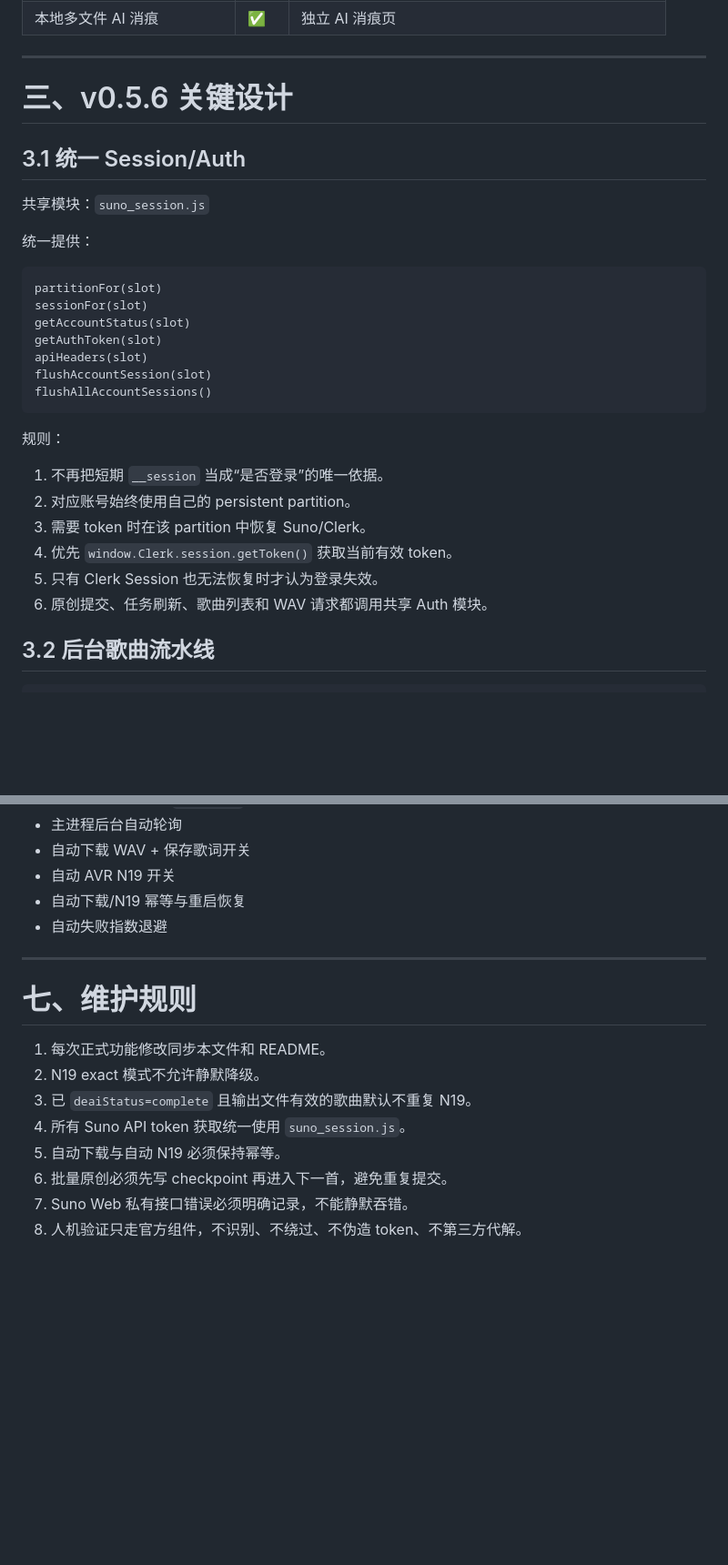
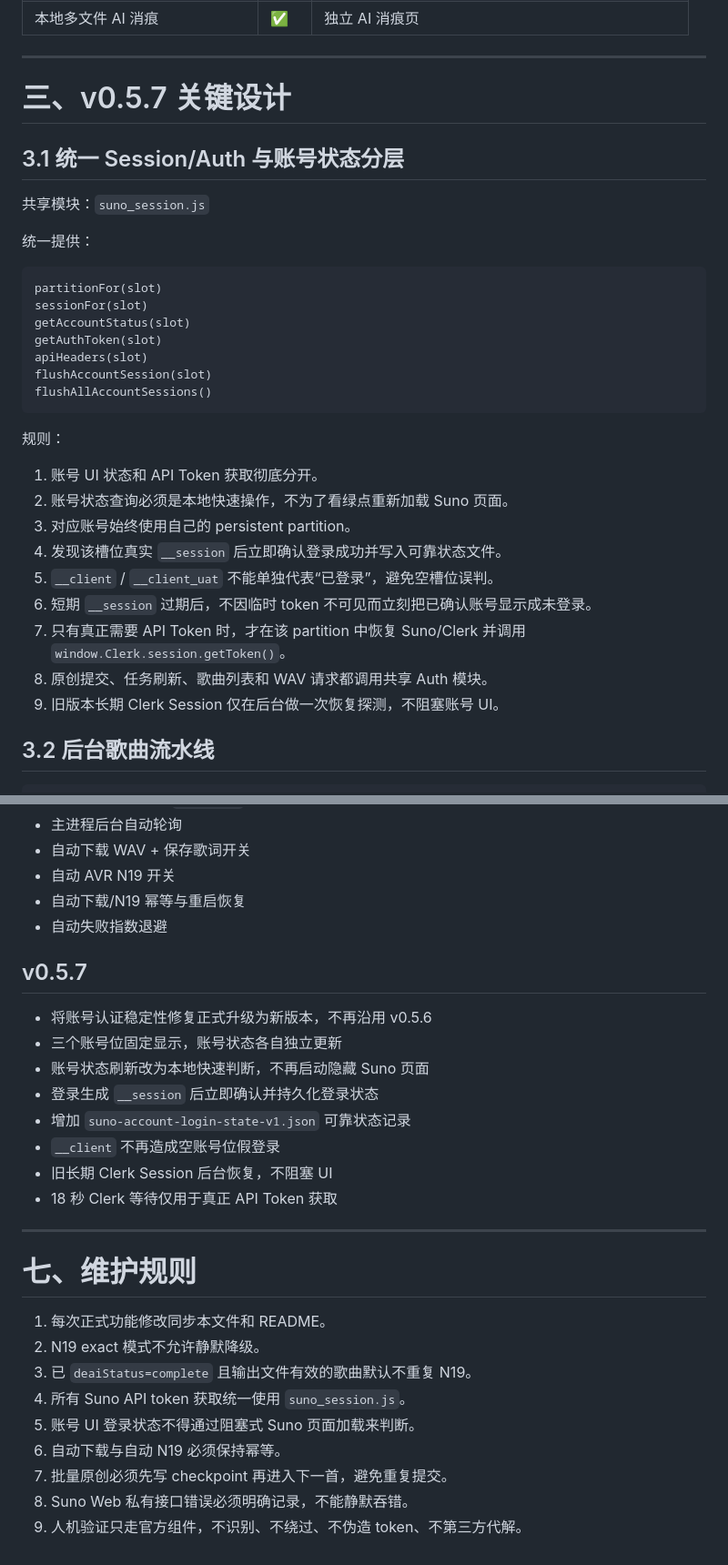
Before and after one commit to ximishan/SunoOriginalStudio, a Markdown page: PROJECT_STATUS_AND_AVR_FEATURES.md, 2 parts joined by grey strips. Shown at 91% size. GitHub-like rendering; blank space fills up the shorter version.

Commit message:
Set project baseline to v0.5.7

```diff
--- a/PROJECT_STATUS_AND_AVR_FEATURES.md
+++ b/PROJECT_STATUS_AND_AVR_FEATURES.md
@@ -67,9 +74,9 @@ SunoOriginalStudio 是独立 Windows Electron 桌面工具，主线围绕：
 
 ---
 
-# 三、v0.5.6 关键设计
+# 三、v0.5.7 关键设计
 
-## 3.1 统一 Session/Auth
+## 3.1 统一 Session/Auth 与账号状态分层
 
 共享模块：`suno_session.js`
 
@@ -87,12 +94,15 @@ flushAllAccountSessions()
 
 规则：
 
-1. 不再把短期 `__session` 当成“是否登录”的唯一依据。
-2. 对应账号始终使用自己的 persistent partition。
-3. 需要 token 时在该 partition 中恢复 Suno/Clerk。
-4. 优先 `window.Clerk.session.getToken()` 获取当前有效 token。
-5. 只有 Clerk Session 也无法恢复时才认为登录失效。
-6. 原创提交、任务刷新、歌曲列表和 WAV 请求都调用共享 Auth 模块。
+1. 账号 UI 状态和 API Token 获取彻底分开。
+2. 账号状态查询必须是本地快速操作，不为了看绿点重新加载 Suno 页面。
+3. 对应账号始终使用自己的 persistent partition。
+4. 发现该槽位真实 `__session` 后立即确认登录成功并写入可靠状态文件。
+5. `__client` / `__client_uat` 不能单独代表“已登录”，避免空槽位误判。
+6. 短期 `__session` 过期后，不因临时 token 不可见而立刻把已确认账号显示成未登录。
+7. 只有真正需要 API Token 时，才在该 partition 中恢复 Suno/Clerk 并调用 `window.Clerk.session.getToken()`。
+8. 原创提交、任务刷新、歌曲列表和 WAV 请求都调用共享 Auth 模块。
+9. 旧版本长期 Clerk Session 仅在后台做一次恢复探测，不阻塞账号 UI。
 
 ## 3.2 后台歌曲流水线
 
@@ -217,6 +227,16 @@ FFmpeg 节点 9：Rubber Band pitch=0.975 / 48kHz / PCM24
 - 自动下载/N19 幂等与重启恢复
 - 自动失败指数退避
 
+## v0.5.7
+- 将账号认证稳定性修复正式升级为新版本，不再沿用 v0.5.6
+- 三个账号位固定显示，账号状态各自独立更新
+- 账号状态刷新改为本地快速判断，不再启动隐藏 Suno 页面
+- 登录生成 `__session` 后立即确认并持久化登录状态
+- 增加 `suno-account-login-state-v1.json` 可靠状态记录
+- `__client` 不再造成空账号位假登录
+- 旧长期 Clerk Session 后台恢复，不阻塞 UI
+- 18 秒 Clerk 等待仅用于真正 API Token 获取
+
 ---
 
 # 七、维护规则
@@ -225,7 +245,8 @@ FFmpeg 节点 9：Rubber Band pitch=0.975 / 48kHz / PCM24
 2. N19 exact 模式不允许静默降级。
 3. 已 `deaiStatus=complete` 且输出文件有效的歌曲默认不重复 N19。
 4. 所有 Suno API token 获取统一使用 `suno_session.js`。
-5. 自动下载与自动 N19 必须保持幂等。
-6. 批量原创必须先写 checkpoint 再进入下一首，避免重复提交。
-7. Suno Web 私有接口错误必须明确记录，不能静默吞错。
-8. 人机验证只走官方组件，不识别、不绕过、不伪造 token、不第三方代解。
+5. 账号 UI 登录状态不得通过阻塞式 Suno 页面加载来判断。
+6. 自动下载与自动 N19 必须保持幂等。
+7. 批量原创必须先写 checkpoint 再进入下一首，避免重复提交。
+8. Suno Web 私有接口错误必须明确记录，不能静默吞错。
+9. 人机验证只走官方组件，不识别、不绕过、不伪造 token、不第三方代解。
```
Also changed, not shown: other parts of PROJECT_STATUS_AND_AVR_FEATURES.md (+11 -4 lines).
